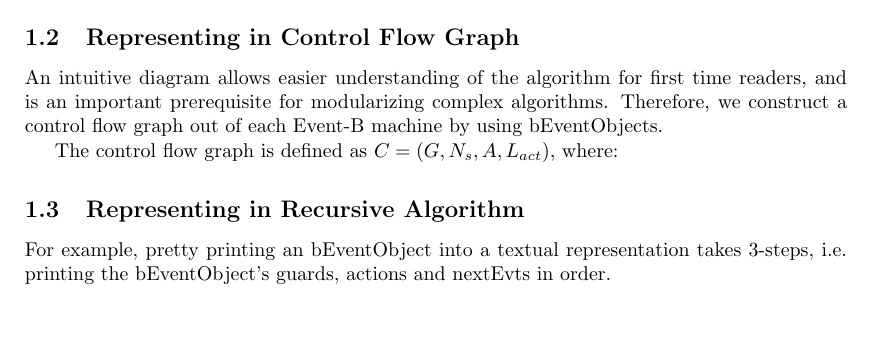
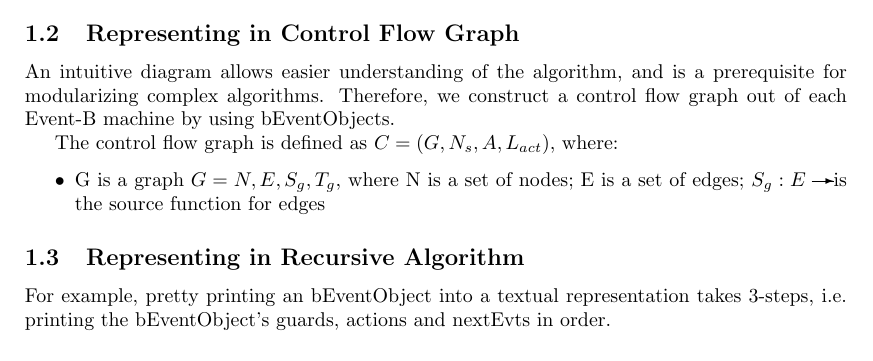
Before and after one commit to zcheng0590/EB2RA, a LaTeX paper (Doc.tex): part of page 3 of 7, cut so that both start at the same text, the shorter picture padded with empty space. Compiled offline with pdfLaTeX.

Commit message:
Doc changed

```diff
--- a/Doc.tex
+++ b/Doc.tex
@@ -133,11 +133,13 @@ Eventually, each event is able to be translated into an bEventObject and be glue
 
 
 \subsection{Representing in Control Flow Graph}
-An intuitive diagram allows easier understanding of the algorithm for first time readers, and is an important prerequisite for modularizing complex algorithms. Therefore, we construct a control flow graph out of each Event-B machine by using bEventObjects.
+An intuitive diagram allows easier understanding of the algorithm, and is a prerequisite for modularizing complex algorithms. Therefore, we construct a control flow graph out of each Event-B machine by using bEventObjects.
 
 %Def 2.
 The control flow graph is defined as $C = (G, N_{s}, A, L_{act})$, where:
-
+\begin{itemize}
+	\item G is a graph $G = {N, E, S_g, T_g}$, where N is a set of nodes; E is a set of edges; $S_g : E \arrow N $is the source function for edges
+\end{itemize}
 
 
 
```
